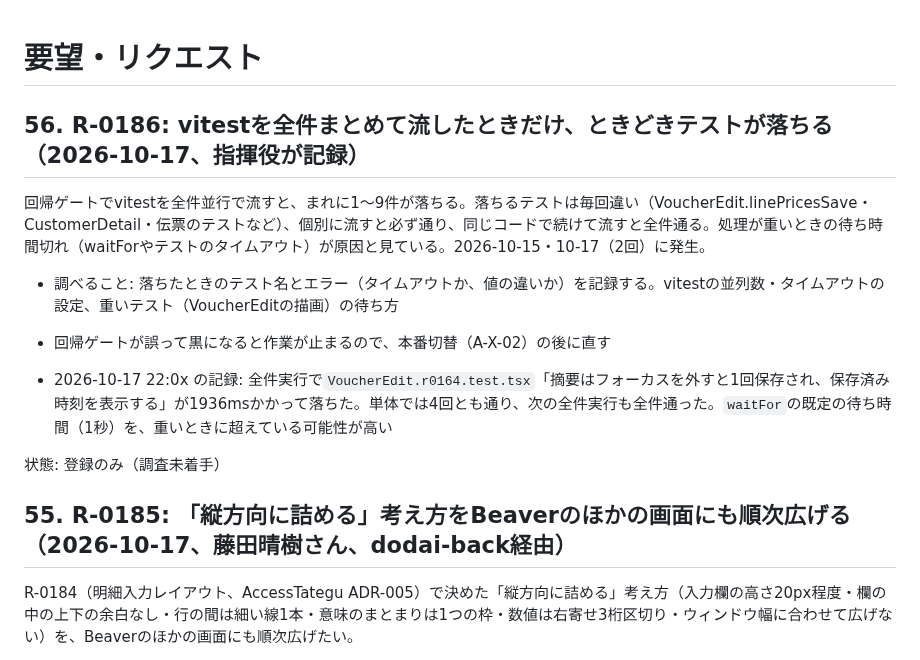
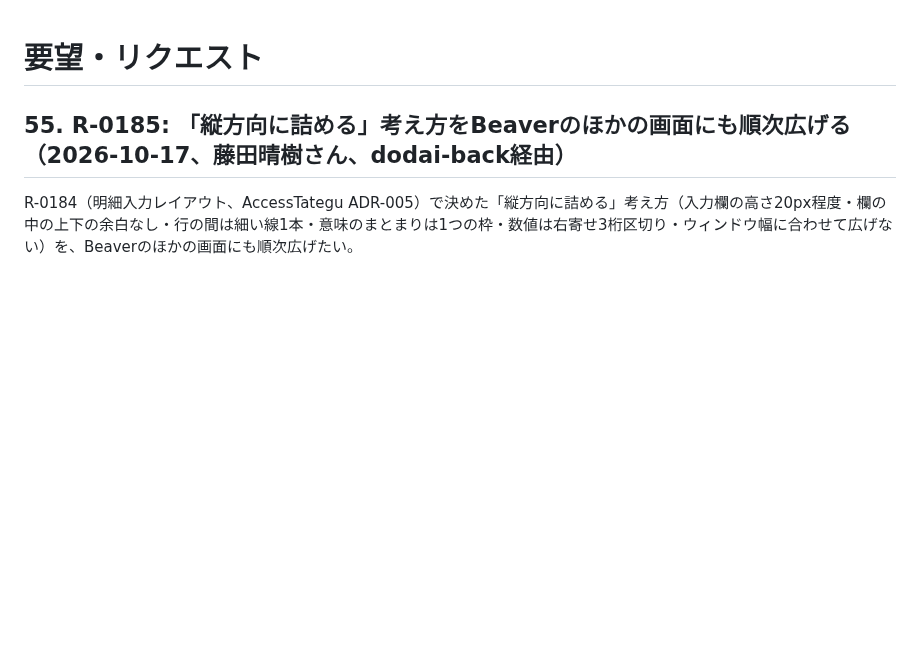
Before and after one commit to fujiruki/Beaver, a Markdown page: docs/requests.md, the part around the change. GitHub-like rendering; blank space fills up the shorter version.

```diff
--- a/docs/requests.md
+++ b/docs/requests.md
@@ -1,15 +1,4 @@
 # 要望・リクエスト
-
-## 56. R-0186: vitestを全件まとめて流したときだけ、ときどきテストが落ちる（2026-10-17、指揮役が記録）
-
-回帰ゲートでvitestを全件並行で流すと、まれに1〜9件が落ちる。落ちるテストは毎回違い（VoucherEdit.linePricesSave・CustomerDetail・伝票のテストなど）、個別に流すと必ず通り、同じコードで続けて流すと全件通る。処理が重いときの待ち時間切れ（waitForやテストのタイムアウト）が原因と見ている。2026-10-15・10-17（2回）に発生。
-
-- 調べること: 落ちたときのテスト名とエラー（タイムアウトか、値の違いか）を記録する。vitestの並列数・タイムアウトの設定、重いテスト（VoucherEditの描画）の待ち方
-- 回帰ゲートが誤って黒になると作業が止まるので、本番切替（A-X-02）の後に直す
-
-- 2026-10-17 22:0x の記録: 全件実行で`VoucherEdit.r0164.test.tsx`「摘要はフォーカスを外すと1回保存され、保存済み時刻を表示する」が1936msかかって落ちた。単体では4回とも通り、次の全件実行も全件通った。`waitFor`の既定の待ち時間（1秒）を、重いときに超えている可能性が高い
-
-状態: 登録のみ（調査未着手）
 
 ## 55. R-0185: 「縦方向に詰める」考え方をBeaverのほかの画面にも順次広げる（2026-10-17、藤田晴樹さん、dodai-back経由）
 
```
Also changed, not shown: docs/requests_log.md (+1 -0 lines).
